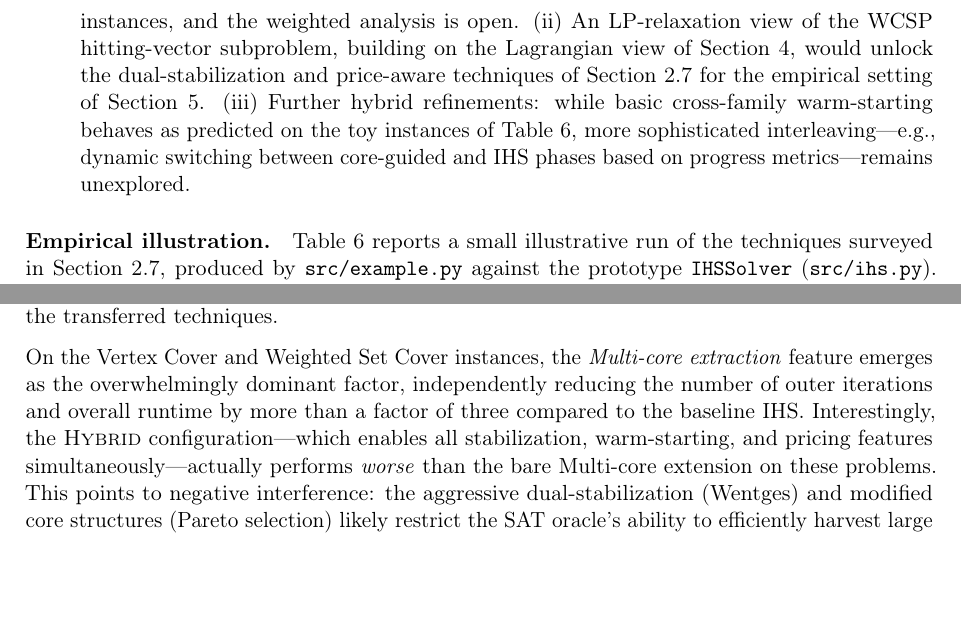
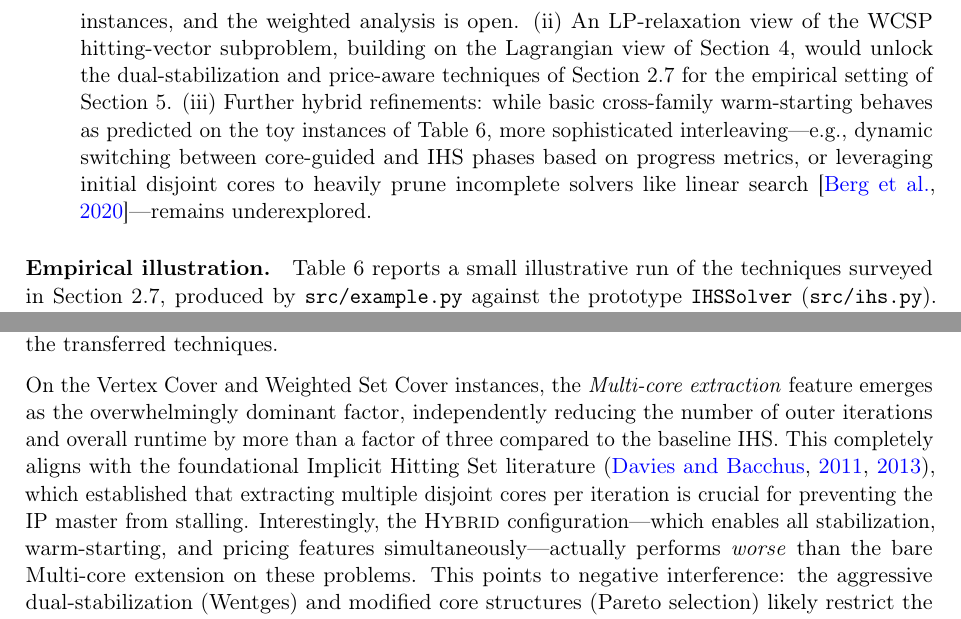
Before and after one commit to jordiplanes/dualmaxsat, a LaTeX paper (memo.tex, which reads part_closing.tex): two parts of pages 30 and 31 of 35, joined at a grey line, cut so that both start at the same text, the shorter picture padded with empty space. Compiled offline with pdfLaTeX.

Commit message:
Adding more experiments

```diff
--- a/part_closing.tex
+++ b/part_closing.tex
@@ -48,7 +48,7 @@ techniques of \cref{sec:techniques} for the empirical setting of
 \cref{sec:part3}. (iii) Further hybrid refinements: while basic
 cross-family warm-starting behaves as predicted on the toy instances of
 \cref{tab:results}, more sophisticated interleaving---e.g., dynamic switching between core-guided
-and IHS phases based on progress metrics---remains unexplored.
+and IHS phases based on progress metrics, or leveraging initial disjoint cores to heavily prune incomplete solvers like linear search \citep{berg2020core}---remains underexplored.
 \end{description}
 
 \paragraph{Empirical illustration.} \Cref{tab:results} reports a small
@@ -151,7 +151,9 @@ an ablation study reveals surprising dynamics between the transferred techniques
 On the Vertex Cover and Weighted Set Cover instances, the \emph{Multi-core extraction}
 feature emerges as the overwhelmingly dominant factor, independently reducing the number
 of outer iterations and overall runtime by more than a factor of three compared to the
-baseline IHS. Interestingly, the \textsc{Hybrid} configuration---which enables all stabilization,
+baseline IHS. This completely aligns with the foundational Implicit Hitting Set literature
+(\citealp{davies2011solving, davies2013exploiting}), which established that extracting multiple
+disjoint cores per iteration is crucial for preventing the IP master from stalling. Interestingly, the \textsc{Hybrid} configuration---which enables all stabilization,
 warm-starting, and pricing features simultaneously---actually performs \emph{worse}
 than the bare Multi-core extension on these problems. This points to negative interference: the
 aggressive dual-stabilization (Wentges) and modified core structures (Pareto selection)
```
Also changed, not shown: refs.bib (+8 -0 lines), scheduling_plot_1.png, scheduling_plot_2.png, scheduling_plot_3.png, 1 other file.
